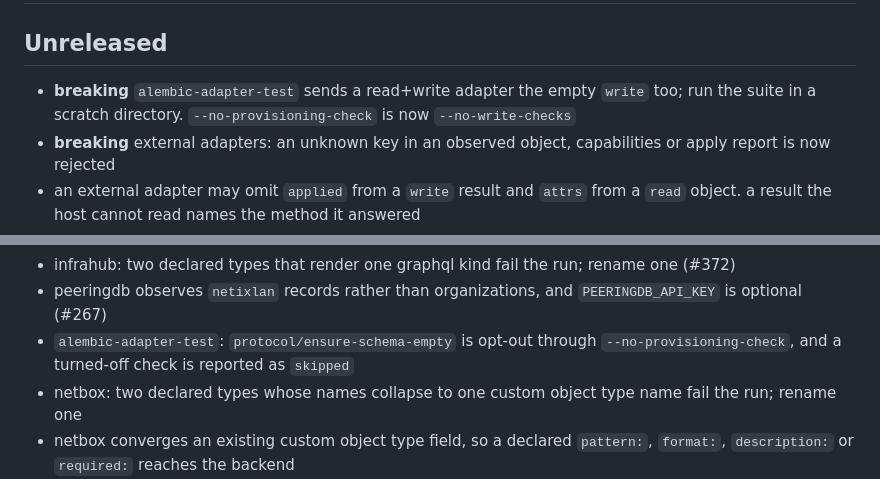
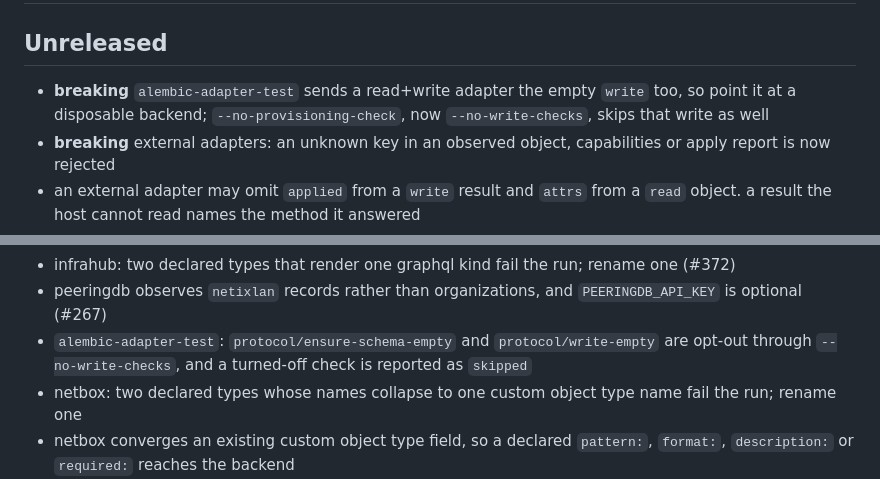
Before and after one commit to cyberwitchery/alembic, a Markdown page: CHANGELOG.md, 2 parts joined by grey strips. GitHub-like rendering.

Commit message:
changelog: the empty write lands at the adapter's own target, so name a disposable backend

```diff
--- a/CHANGELOG.md
+++ b/CHANGELOG.md
@@ -2,7 +2,7 @@
 
 ## Unreleased
 
-- **breaking** `alembic-adapter-test` sends a read+write adapter the empty `write` too; run the suite in a scratch directory. `--no-provisioning-check` is now `--no-write-checks`
+- **breaking** `alembic-adapter-test` sends a read+write adapter the empty `write` too, so point it at a disposable backend; `--no-provisioning-check`, now `--no-write-checks`, skips that write as well
 - **breaking** external adapters: an unknown key in an observed object, capabilities or apply report is now rejected
 - an external adapter may omit `applied` from a `write` result and `attrs` from a `read` object. a result the host cannot read names the method it answered
 - generic: a plan holding a delete the backend cannot perform is refused before anything is written
@@ -16,7 +16,7 @@
 - netbox: renaming a declared type into the same custom object type name keeps the backend type it owns (#369)
 - infrahub: two declared types that render one graphql kind fail the run; rename one (#372)
 - peeringdb observes `netixlan` records rather than organizations, and `PEERINGDB_API_KEY` is optional (#267)
-- `alembic-adapter-test`: `protocol/ensure-schema-empty` is opt-out through `--no-provisioning-check`, and a turned-off check is reported as `skipped`
+- `alembic-adapter-test`: `protocol/ensure-schema-empty` and `protocol/write-empty` are opt-out through `--no-write-checks`, and a turned-off check is reported as `skipped`
 - netbox: two declared types whose names collapse to one custom object type name fail the run; rename one
 - netbox converges an existing custom object type field, so a declared `pattern:`, `format:`, `description:` or `required:` reaches the backend
 - nautobot: two declared types sharing one custom field must declare the same `enum` values in the same order
```
